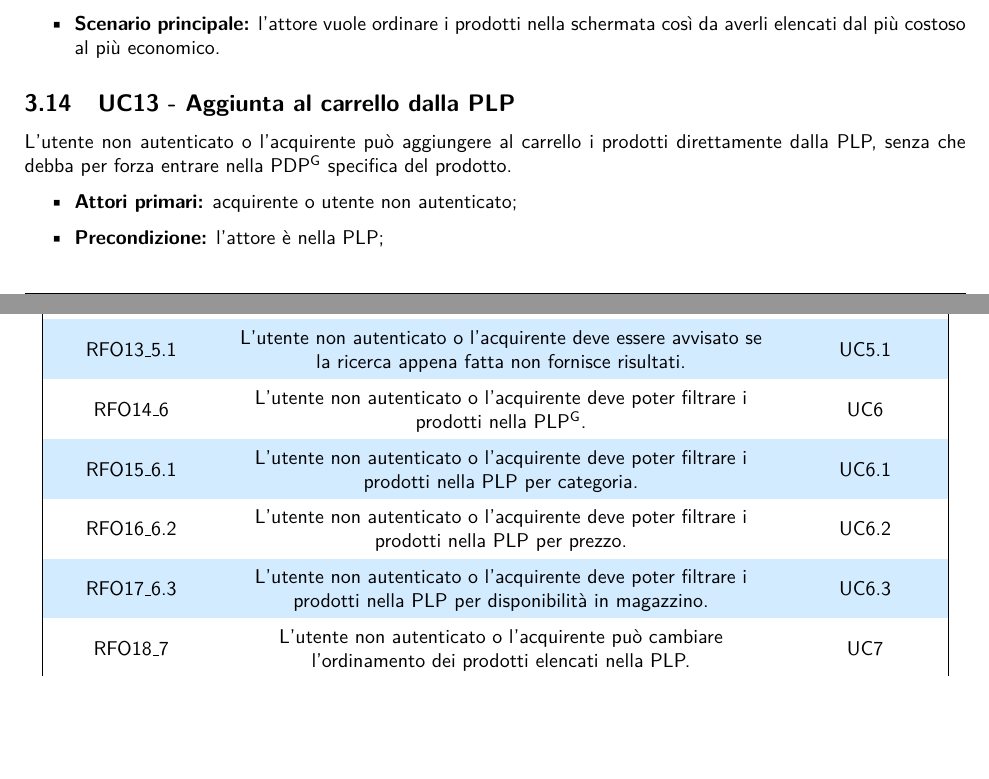
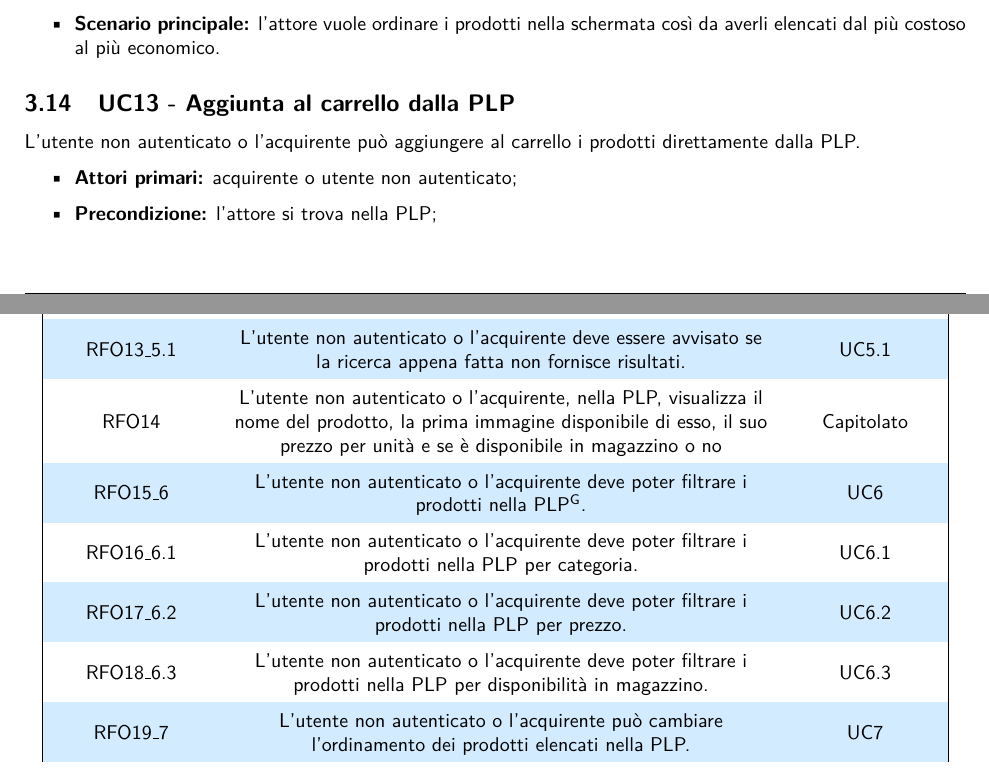
Before and after one commit to NotOnlyStudents/Documentazione, a LaTeX document (DocumentiPubblici/AnalisiDeiRequisiti/AnalisiDeiRequisiti_v1.14.tex, which reads DocumentiPubblici/AnalisiDeiRequisiti/Sezioni/CasiUso/Acquirente/PLP.tex, DocumentiPubblici/AnalisiDeiRequisiti/Sezioni/Requisiti/Funzionali.tex): two parts of pages 21 and 63 of 73, joined at a grey line, cut so that both start at the same text, the shorter picture padded with empty space. Compiled offline with pdfLaTeX.

Commit message:
Sistemata la PLP

```diff
--- a/DocumentiPubblici/AnalisiDeiRequisiti/Sezioni/CasiUso/Acquirente/PLP.tex
+++ b/DocumentiPubblici/AnalisiDeiRequisiti/Sezioni/CasiUso/Acquirente/PLP.tex
@@ -21,8 +23,8 @@ L'utente non autenticato o l'acquirente può ordinare i prodotti risultanti dall
 %%%%%%%%%%%%%%%%%%%%%%%%%%%%%%%%%%%%%%%%%%%%%%%%%%%%%%%%%%%%%%%%%%%%%%%%%%%%%%%%%%%%%%%%%%%%%%%%%%%%%%%%%%%%%%%%%
 
 \UC{Aggiunta al carrello dalla PLP}
-L'utente non autenticato o l'acquirente può aggiungere al carrello i prodotti direttamente dalla PLP, senza che debba per forza entrare nella \glo{PDP} specifica del prodotto.
+L'utente non autenticato o l'acquirente può aggiungere al carrello i prodotti direttamente dalla PLP.
 \begin{itemize}
     \item \textbf{Attori primari:} acquirente o utente non autenticato;
-    \item \textbf{Precondizione:} l'attore è nella PLP;
+    \item \textbf{Precondizione:} l'attore si trova nella PLP;
     \item \textbf{Postcondizione:} l'attore rimane nella PLP ed al carrello è stato aggiunto il prodotto nella quantità desiderata;
--- a/DocumentiPubblici/AnalisiDeiRequisiti/Sezioni/Requisiti/Funzionali.tex
+++ b/DocumentiPubblici/AnalisiDeiRequisiti/Sezioni/Requisiti/Funzionali.tex
@@ -32,6 +32,12 @@
     \rfun{O}{5} & L'utente non autenticato o l'acquirente deve poter cercare i prodotti per titolo o descrizione. & UC5 \\
 
     \rfun{O}{5.1} &  L'utente non autenticato o l'acquirente deve essere avvisato se la ricerca appena fatta non fornisce risultati. & UC5.1 \\
+
+    %%%%%%%%%%%%%%%%%%%%%%%%%%%%%%%%%%%%%%%%%%%%%%%%%%%%%%%%%%%%%%%%%%%%%%%%%%%%%%%%%%%%%%%%%%%%%%%%%%%%%%%%%%%%%%%%%%%%%%%%%%%%%%%%%%%%%%%%%%%%%%%%%%
+
+    \rfun{O}{} & L'utente non autenticato o l'acquirente, nella PLP, visualizza il nome del prodotto, la prima immagine disponibile di esso, il suo prezzo per unità e se è disponibile in magazzino o no & Capitolato \\
+
+    %%%%%%%%%%%%%%%%%%%%%%%%%%%%%%%%%%%%%%%%%%%%%%%%%%%%%%%%%%%%%%%%%%%%%%%%%%%%%%%%%%%%%%%%%%%%%%%%%%%%%%%%%%%%%%%%%%%%%%%%%%%%%%%%%%%%%%%%%%%%%%%%%%
 
     \rfun{O}{6} & L'utente non autenticato o l'acquirente deve poter filtrare i prodotti nella \glo{PLP}. & UC6\\
 
```
Also changed, not shown: DocumentiPubblici/AnalisiDeiRequisiti/Sezioni/CasiUso/Acquirente/PLP.tex (9 more changed lines).
